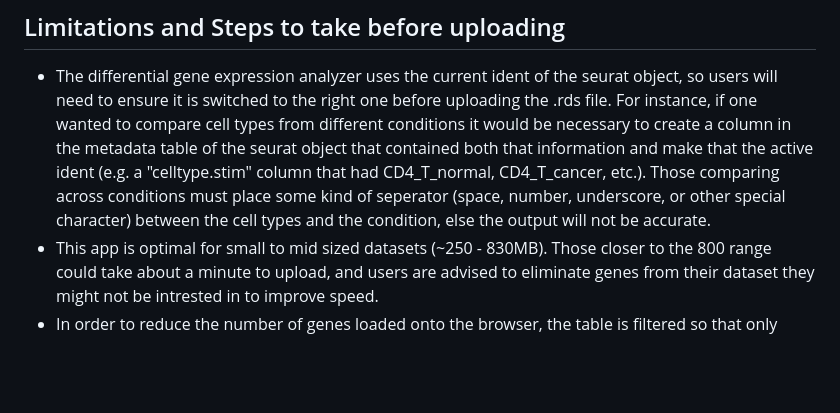
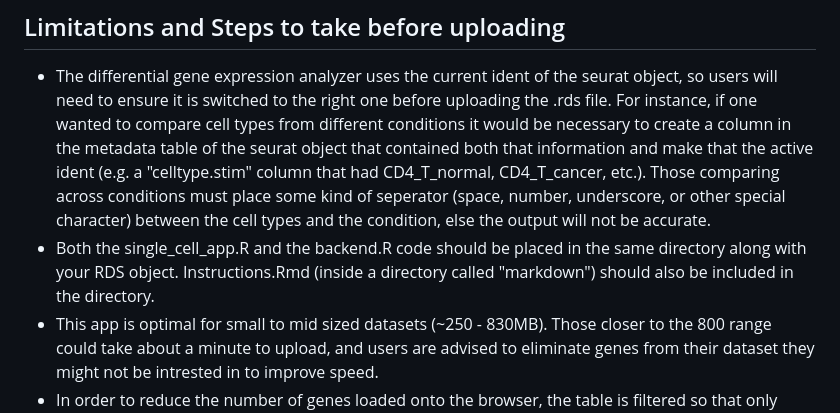
Before and after one commit to nthallRosa/single-cell-RNAseq-app-and-hepatoblastoma-analysis, a Markdown page: README.md, the part around the change. Drawn GitHub-style; blank space fills up the shorter version.

Commit message:
Update README with app usage instructions and limitations
Added instructions for file organization and dataset limitations.

```diff
--- a/README.md
+++ b/README.md
@@ -35,6 +35,7 @@ https://github.com/user-attachments/assets/fe1320a3-bb57-4384-bfb6-c6911d39af75
 
 ## Limitations and Steps to take before uploading
 * The differential gene expression analyzer uses the current ident of the seurat object, so users will need to ensure it is switched to the right one before uploading the .rds file. For instance, if one wanted to compare cell types from different conditions it would be necessary to create a column in the metadata table of the seurat object that contained both that information and make that the active ident (e.g. a "celltype.stim" column that had CD4_T_normal, CD4_T_cancer, etc.). Those comparing across conditions must place some kind of seperator (space, number, underscore, or other special character) between the cell types and the condition, else the output will not be accurate.
+* Both the single_cell_app.R and the backend.R code should be placed in the same directory along with your RDS object. Instructions.Rmd (inside a directory called "markdown") should also be included in the directory.
 * This app is optimal for small to mid sized datasets (~250 - 830MB). Those closer to the 800 range could take about a minute to upload, and users are advised to eliminate genes from their dataset they might not be intrested in to improve speed.
 * In order to reduce the number of genes loaded onto the browser, the table is filtered so that only those with an adjusted p value less than 0.01 and an average log2 fold change greater than +/- 1.5 are included. Genes that fall outside of that range won't be included.
 
```
